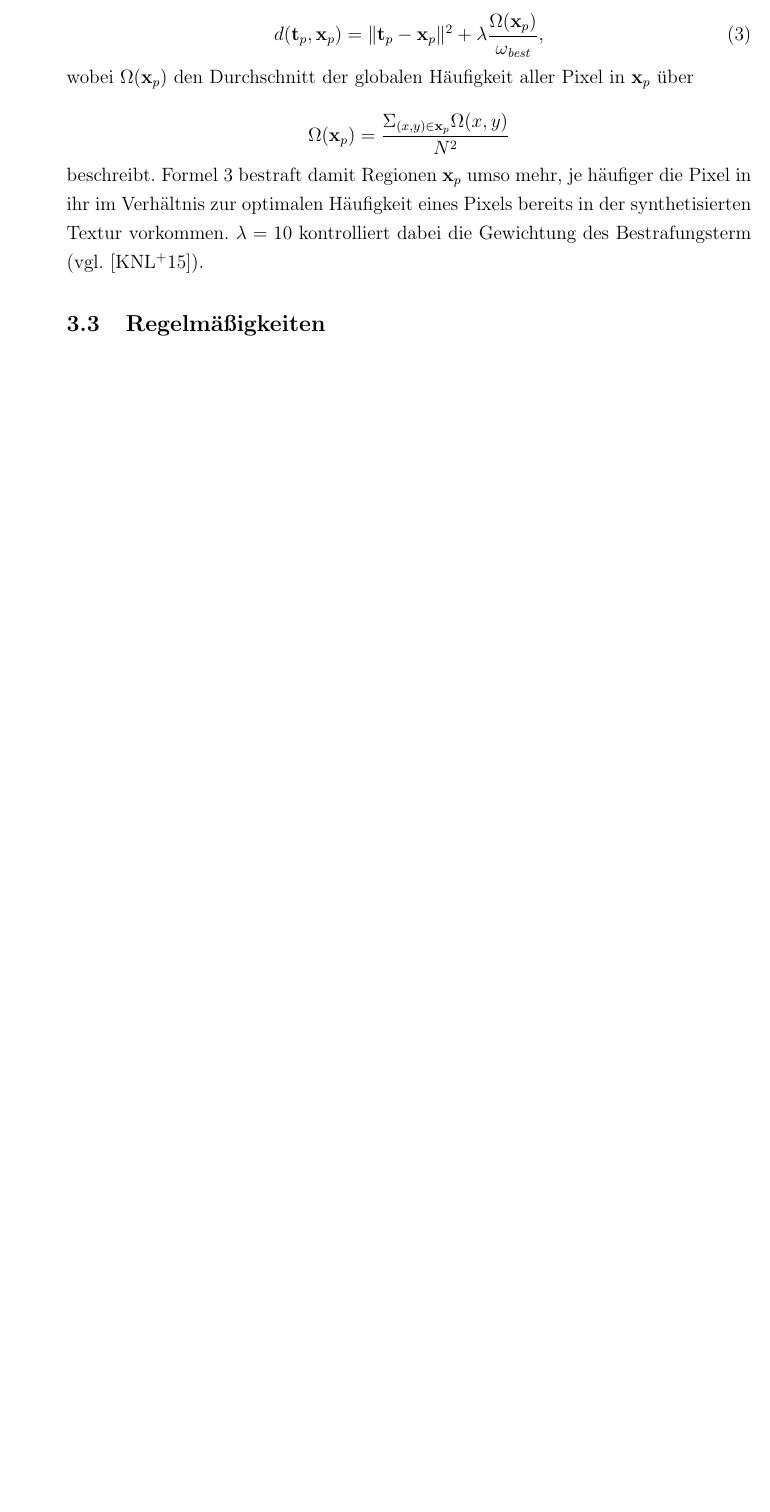
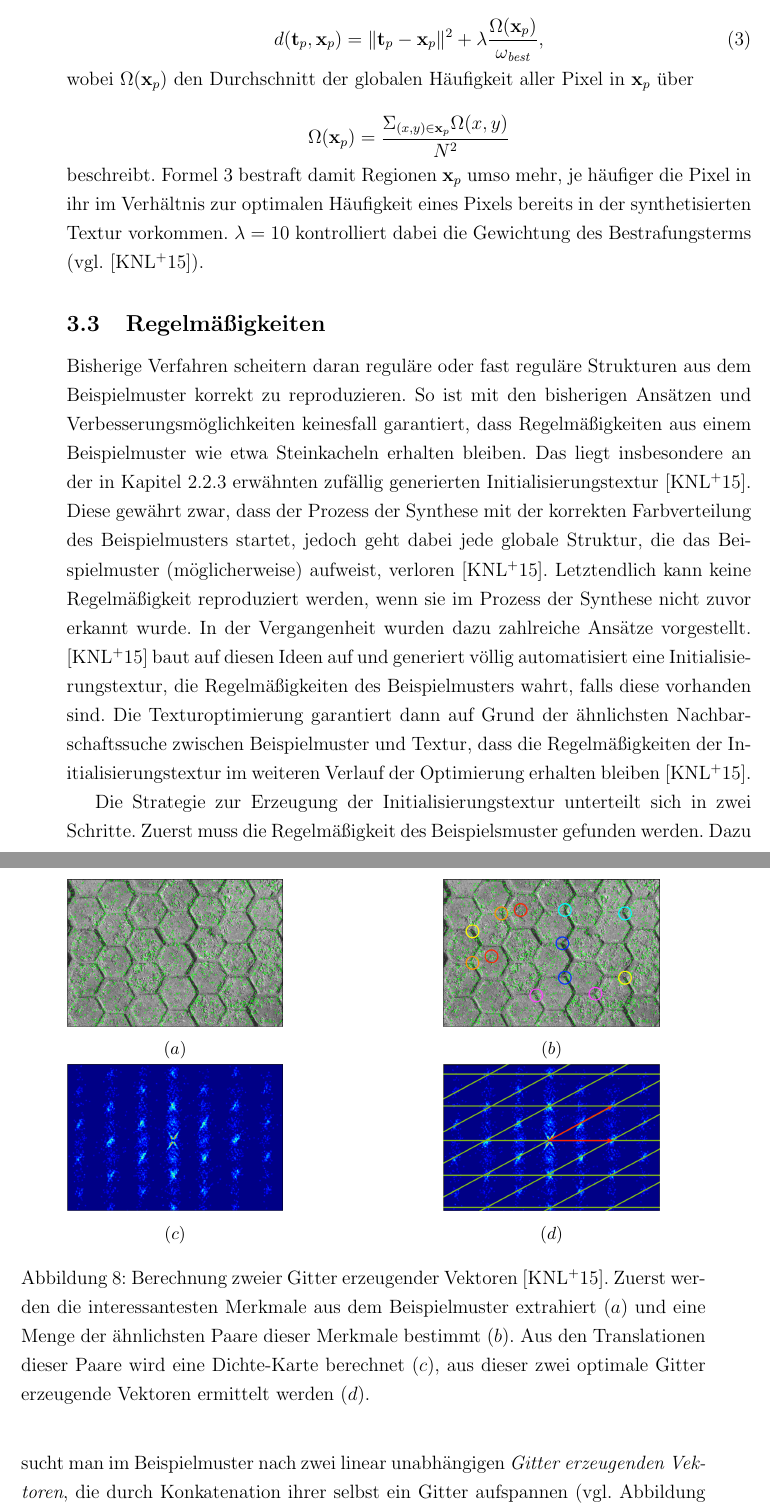
Before and after one commit to rusty1s/texture-synthesis, a LaTeX document (paper.tex, which reads chapters/weaknesses.tex): part of page 13 of 15 before the commit and two parts of pages 13 and 14 of 18 after it, the two joined at a grey line, cut so that both start at the same text, the shorter picture padded with empty space. Compiled offline with pdfLaTeX.

Commit message:
near regular structures chapter

```diff
--- a/chapters/weaknesses.tex
+++ b/chapters/weaknesses.tex
@@ -141,6 +141,53 @@ wobei $\Omega(\textbf{x}_p)$ den Durchschnitt der globalen Häufigkeit aller Pix
 \end{equation*}
 beschreibt.
 Formel \ref{spatial-similarity} bestraft damit Regionen $\textbf{x}_p$ umso mehr, je häufiger die Pixel in ihr im Verhältnis zur optimalen Häufigkeit eines Pixels bereits in der synthetisierten Textur vorkommen.
-$\lambda = 10$ kontrolliert dabei die Gewichtung des Bestrafungsterm (vgl. \cite{SelfTuning}).
+$\lambda = 10$ kontrolliert dabei die Gewichtung des Bestrafungsterms (vgl. \cite{SelfTuning}).
 
 \subsection{Regelmäßigkeiten}
+
+Bisherige Verfahren scheitern daran reguläre oder fast reguläre Strukturen aus dem Beispielmuster korrekt zu reproduzieren.
+So ist mit den bisherigen Ansätzen und Verbesserungsmöglichkeiten keinesfall garantiert, dass Regelmäßigkeiten aus einem Beispielmuster wie etwa Steinkacheln erhalten bleiben.
+Das liegt insbesondere an der in Kapitel \ref{chapter-texturoptimierung} erwähnten zufällig generierten Initialisierungstextur \cite{SelfTuning}.
+Diese gewährt zwar, dass der Prozess der Synthese mit der korrekten Farbverteilung des Beispielmusters startet, jedoch geht dabei jede globale Struktur, die das Beispielmuster (möglicherweise) aufweist, verloren \cite{SelfTuning}.
+Letztendlich kann keine Regelmäßigkeit reproduziert werden, wenn sie im Prozess der Synthese nicht zuvor erkannt wurde.
+In der Vergangenheit wurden dazu zahlreiche Ansätze vorgestellt.
+\cite{SelfTuning} baut auf diesen Ideen auf und generiert völlig automatisiert eine  Initialisierungstextur, die Regelmäßigkeiten des Beispielmusters wahrt, falls diese vorhanden sind.
+Die Texturoptimierung garantiert dann auf Grund der ähnlichsten Nachbarschaftssuche zwischen Beispielmuster und Textur, dass die Regelmäßigkeiten der Initialisierungstextur im weiteren Verlauf der Optimierung erhalten bleiben \cite{SelfTuning}.
+
+\begin{figure}
+	\centering
+	\begin{subfigure}{0.45\textwidth}
+		\centering
+		\includegraphics[width=0.7\textwidth]{images/regular-1}
+		\caption*{($a$)}
+	\end{subfigure}
+	\hfill
+	\begin{subfigure}{0.45\textwidth}
+		\centering
+		\includegraphics[width=0.7\textwidth]{images/regular-2}
+		\caption*{($b$)}
+	\end{subfigure}
+	\hfill
+	\begin{subfigure}{0.45\textwidth}
+		\centering
+		\includegraphics[width=0.7\textwidth]{images/regular-3}
+		\caption*{($c$)}
+	\end{subfigure}
+	\hfill
+	\begin{subfigure}{0.45\textwidth}
+		\centering
+		\includegraphics[width=0.7\textwidth]{images/regular-4}
+		\caption*{($d$)}
+	\end{subfigure}
+
+	\caption{
+		Berechnung zweier Gitter erzeugender Vektoren \cite{SelfTuning}.
+		Zuerst werden die interessantesten Merkmale aus dem Beispielmuster extrahiert ($a$) und eine Menge der ähnlichsten Paare dieser Merkmale bestimmt ($b$).
+		Aus den Translationen dieser Paare wird eine Dichte-Karte berechnet ($c$), aus dieser zwei optimale Gitter erzeugende Vektoren ermittelt werden ($d$).
+	}
+	\label{regular}
+\end{figure}
+
+Die Strategie zur Erzeugung der Initialisierungstextur unterteilt sich in zwei Schritte.
+Zuerst muss die Regelmäßigkeit des Beispielsmuster gefunden werden.
+Dazu sucht man im Beispielmuster nach zwei linear unabhängigen \emph{Gitter erzeugenden Vektoren}, die durch Konkatenation ihrer selbst ein Gitter aufspannen (vgl. Abbildung \ref{regular}$d$).
```
Also changed, not shown: bibliography.bib (+7 -0 lines), chapters/evaluation.tex (added, +9 -0 lines), chapters/textur-synthesis.tex (+1 -0 lines), paper.tex (+1 -0 lines), images/regular-1.png (added), images/regular-2.png (added), images/regular-3.png (added), images/regular-4.png (added), chapters/weaknesses.tex (28 more changed lines).
